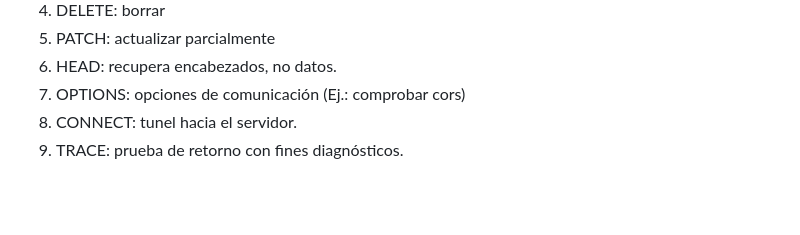
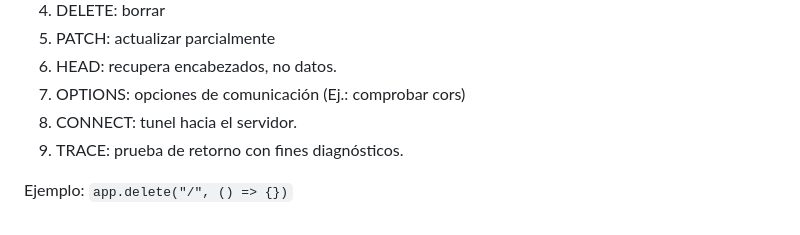
Before and after one commit to victormaur0/Node, a Markdown page: README.md, the part around the change. GitHub-like rendering; blank space fills up the shorter version.

```diff
--- a/README.md
+++ b/README.md
@@ -210,3 +210,5 @@ Metodos de express para rutas.
 7. OPTIONS: opciones de comunicación (Ej.: comprobar cors)
 8. CONNECT: tunel hacia el servidor.
 9. TRACE: prueba de retorno con fines diagnósticos.
+
+Ejemplo: `app.delete("/", () => {})`
```
